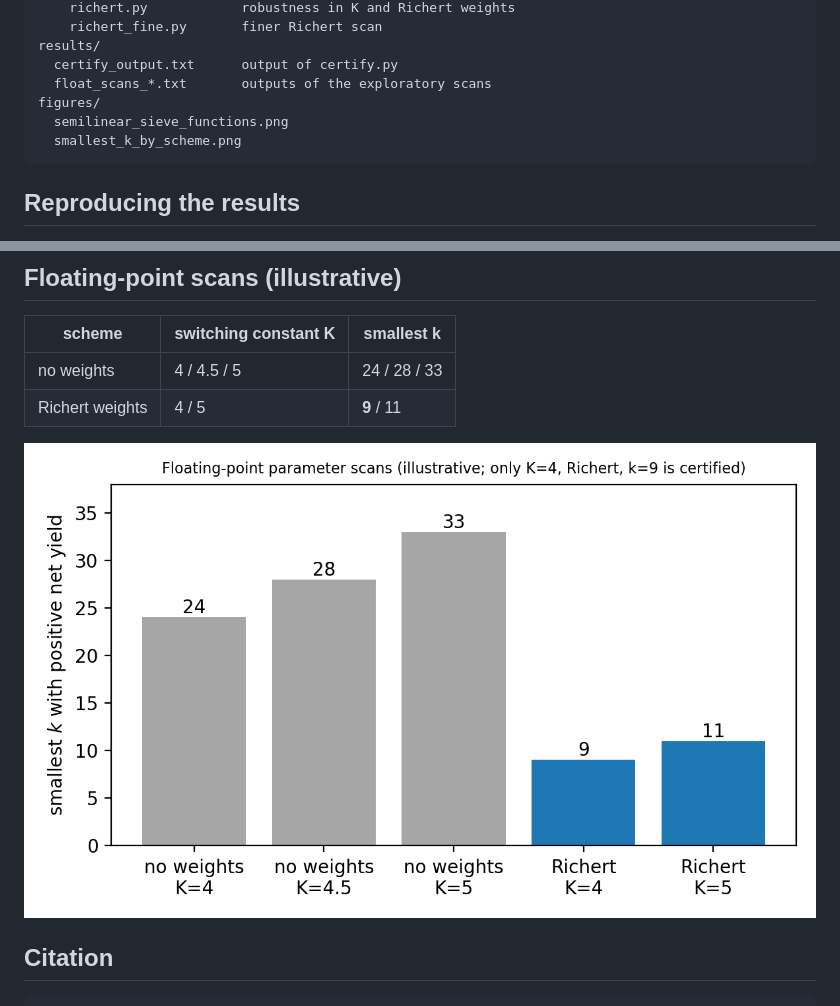
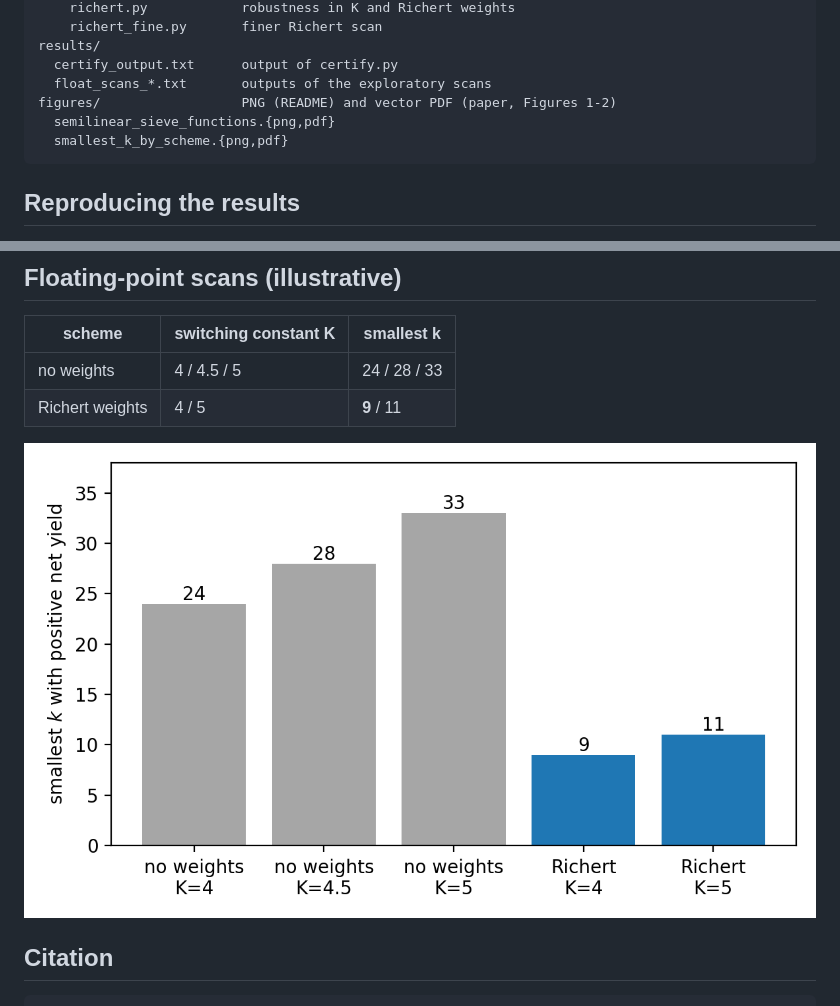
Before and after one commit to Ruqing1963/almost-prime-sum-of-two-squares, a Markdown page: README.md, 2 parts joined by grey strips. GitHub-like rendering; pictures changed too: figures/smallest_k_by_scheme.png.

Commit message:
Add vector PDF figures and include them in the paper as Figures 1-2

````diff
--- a/README.md
+++ b/README.md
@@ -39,9 +39,9 @@ code/
 results/
   certify_output.txt      output of certify.py
   float_scans_*.txt       outputs of the exploratory scans
-figures/
-  semilinear_sieve_functions.png
-  smallest_k_by_scheme.png
+figures/                  PNG (README) and vector PDF (paper, Figures 1-2)
+  semilinear_sieve_functions.{png,pdf}
+  smallest_k_by_scheme.{png,pdf}
 ```
 
 ## Reproducing the results
````
Also changed, not shown: figures/semilinear_sieve_functions.png, 5 other files.
